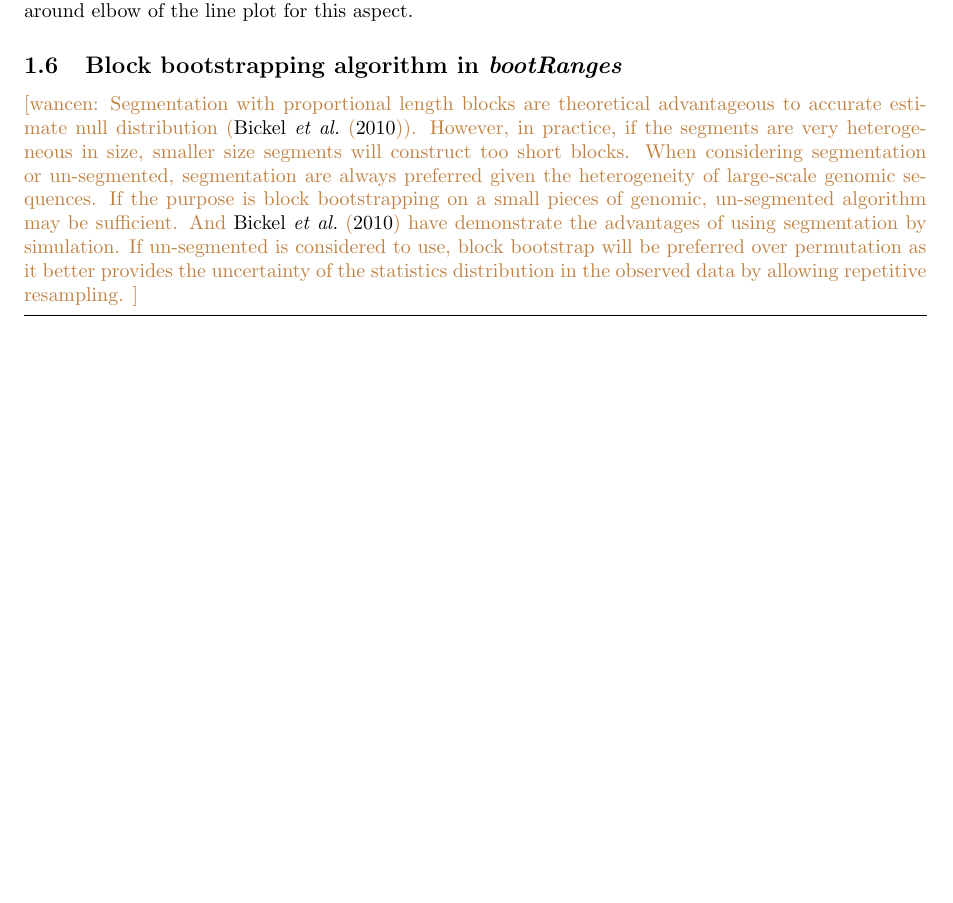
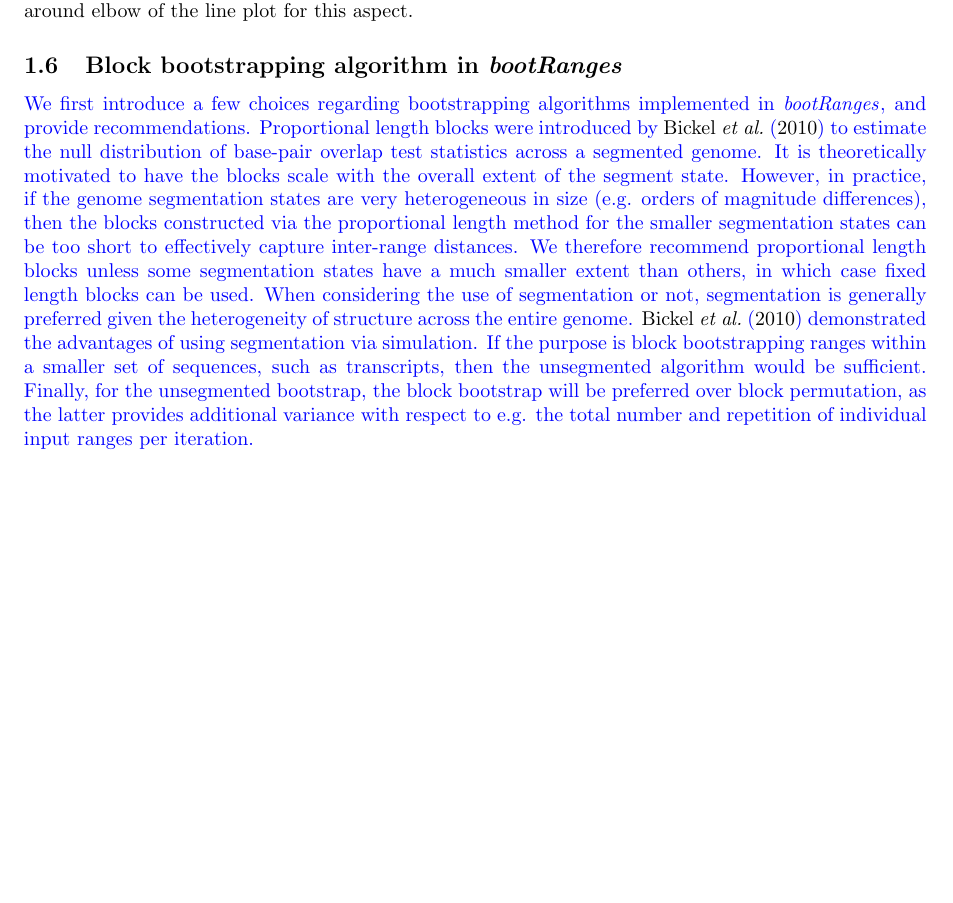
Before and after one commit to Wancen/bootRangespaper, a LaTeX document (paper/supp.tex): part of page 3 of 9 before the commit and part of page 3 of 10 after it, cut so that both start at the same text, the shorter picture padded with empty space. Compiled offline with pdfLaTeX.

Commit message:
revising the algo choices paragraph

```diff
--- a/paper/supp.tex
+++ b/paper/supp.tex
@@ -285,7 +284,34 @@ Hence, we decided an optimal $L_b$ falls in the range where EMD
 was around elbow of the line plot for this aspect.
 
 \subsection{Block bootstrapping algorithm in \bootranges}\label{sec:algorithm}
-\wancen{Segmentation with proportional length blocks are theoretical advantageous to accurate estimate null distribution (\citet{bickel2010subsampling}). However, in practice, if the segments are very heterogeneous in size, smaller size segments will construct too short blocks. When considering segmentation or un-segmented, segmentation are always preferred given the heterogeneity of large-scale genomic sequences. If the purpose is block bootstrapping on a small pieces of genomic, un-segmented algorithm may be sufficient. And \cite{bickel2010subsampling} have demonstrate the advantages of using segmentation by simulation. If un-segmented is considered to use, block bootstrap will be preferred over permutation as it better provides the uncertainty of the statistics distribution in the observed data by allowing repetitive resampling. }
+
+\rev{We first introduce a few choices regarding bootstrapping
+  algorithms implemented in \bootranges, and provide recommendations.
+  Proportional length blocks were introduced by
+  \citet{bickel2010subsampling} to estimate the null distribution of
+  base-pair overlap test statistics across a segmented genome. It is
+  theoretically motivated to have the blocks scale with the overall
+  extent of the segment state. However, in practice, if the genome
+  segmentation states are very heterogeneous in size (e.g. orders of magnitude
+  differences), then the blocks constructed via the proportional
+  length method for the smaller segmentation states can be too short
+  to effectively capture inter-range distances. We therefore recommend
+  proportional length blocks unless some segmentation states have a
+  much smaller extent than others, in which case fixed length blocks
+  can be used.
+  When considering the use of segmentation or not, segmentation is
+  generally preferred given the heterogeneity of structure across the
+  entire genome.
+  \citet{bickel2010subsampling}
+  demonstrated the advantages of using segmentation via simulation.
+  If the purpose is block bootstrapping ranges within a smaller set of
+  sequences, such as transcripts, then the unsegmented algorithm would
+  be sufficient.
+  Finally, for the unsegmented bootstrap, the block bootstrap will be
+  preferred over block permutation, as the latter provides additional
+  variance with respect to e.g. the total number and repetition of
+  individual input ranges per iteration.
+}
 
 \begin{algorithm}[H]
 \SetNoFillComment
```
Also changed, not shown: paper/supp.tex (1 more changed lines), 1 other file.
